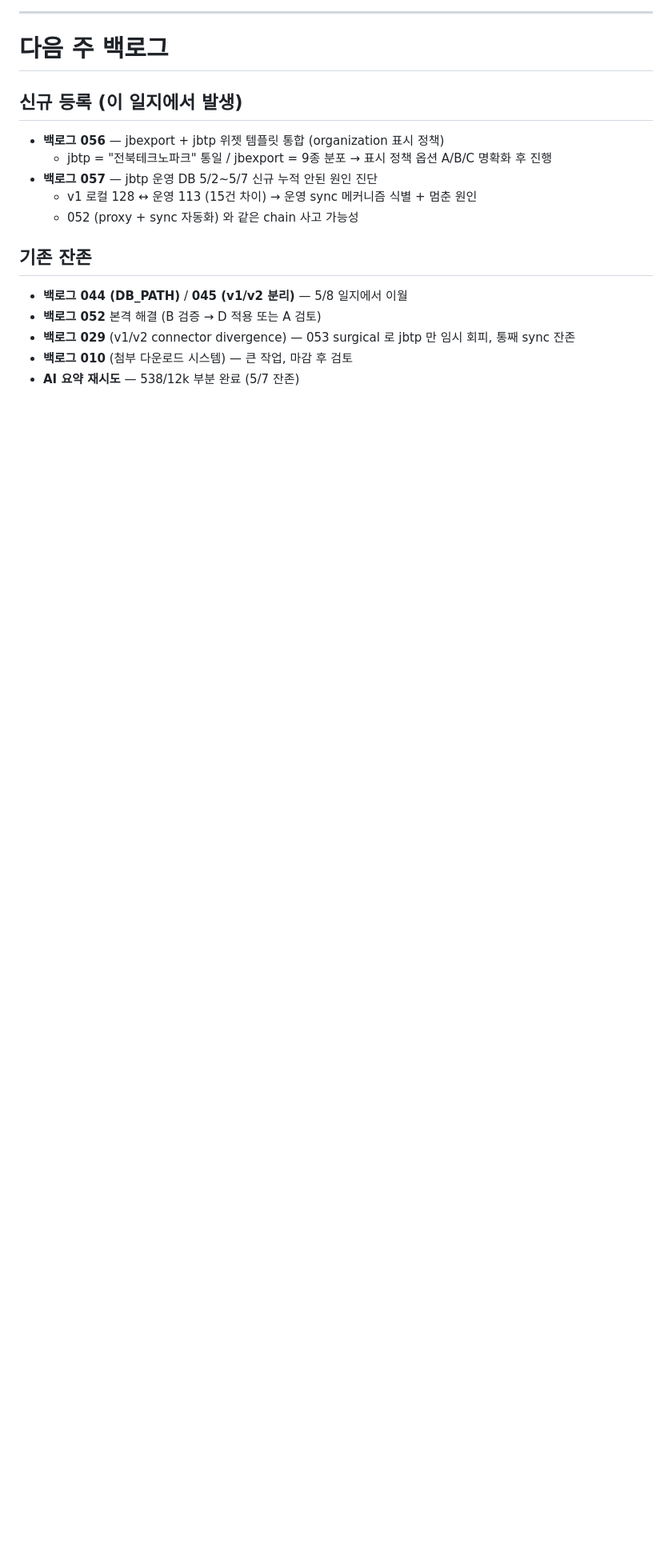
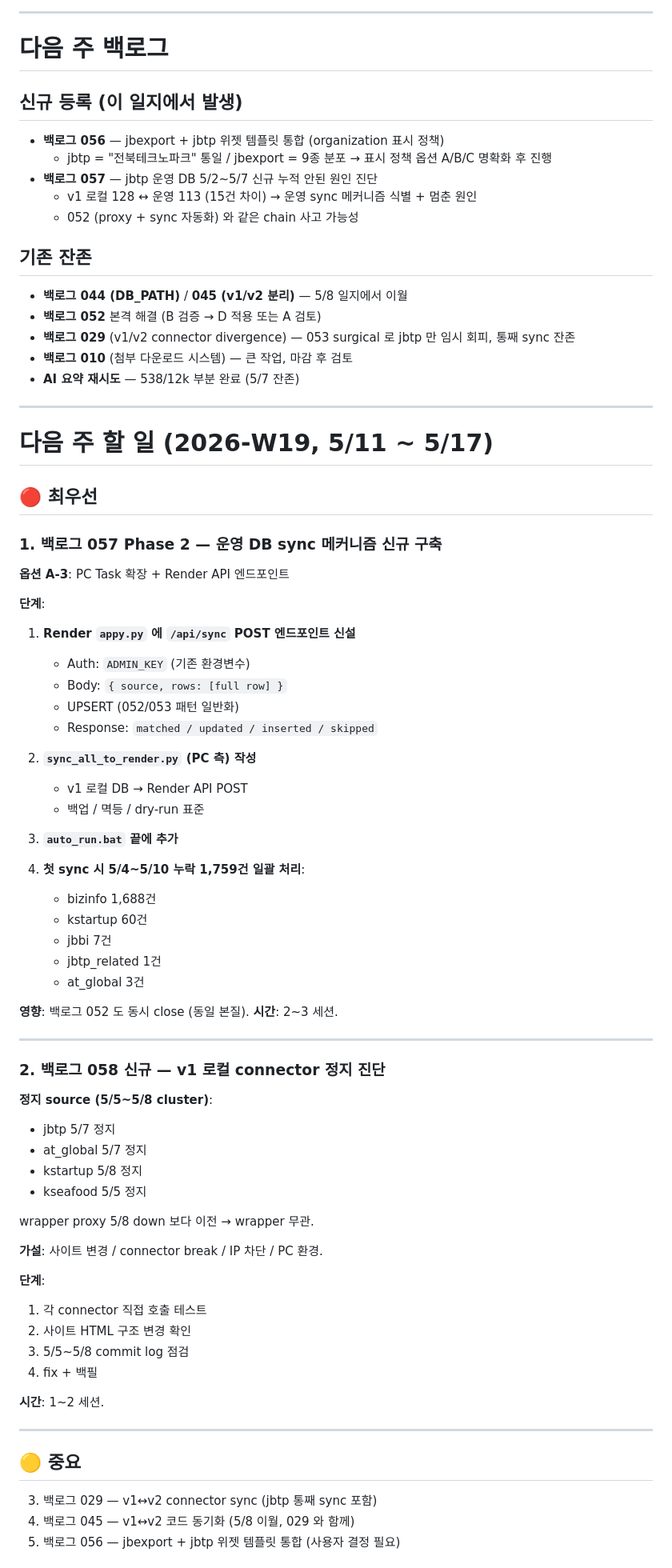
Before and after one commit to hover9710-beep/Job-bizgov-platform, a Markdown page: docs/daily/2026-05-10.md, the part around one of its changes. Shown at 80% size. Drawn GitHub-style; blank space fills up the shorter version.

```diff
--- a/docs/daily/2026-05-10.md
+++ b/docs/daily/2026-05-10.md
@@ -587,3 +587,68 @@ Render Shell 에서 백필 / sync 실행 시 자동 생성되는 백업 (sha256
 - **백로그 029** (v1/v2 connector divergence) — 053 surgical 로 jbtp 만 임시 회피, 통째 sync 잔존
 - **백로그 010** (첨부 다운로드 시스템) — 큰 작업, 마감 후 검토
 - **AI 요약 재시도** — 538/12k 부분 완료 (5/7 잔존)
+
+---
+
+# 다음 주 할 일 (2026-W19, 5/11 ~ 5/17)
+
+## 🔴 최우선
+
+### 1. 백로그 057 Phase 2 — 운영 DB sync 메커니즘 신규 구축
+
+**옵션 A-3**: PC Task 확장 + Render API 엔드포인트
+
+**단계**:
+
+1. **Render `appy.py` 에 `/api/sync` POST 엔드포인트 신설**
+   - Auth: `ADMIN_KEY` (기존 환경변수)
+   - Body: `{ source, rows: [full row] }`
+   - UPSERT (052/053 패턴 일반화)
+   - Response: `matched / updated / inserted / skipped`
+
+2. **`sync_all_to_render.py` (PC 측) 작성**
+   - v1 로컬 DB → Render API POST
+   - 백업 / 멱등 / dry-run 표준
+
+3. **`auto_run.bat` 끝에 추가**
+
+4. **첫 sync 시 5/4~5/10 누락 1,759건 일괄 처리**:
+   - bizinfo 1,688건
+   - kstartup 60건
+   - jbbi 7건
+   - jbtp_related 1건
+   - at_global 3건
+
+**영향**: 백로그 052 도 동시 close (동일 본질).
+**시간**: 2~3 세션.
+
+---
+
+### 2. 백로그 058 신규 — v1 로컬 connector 정지 진단
+
+**정지 source (5/5~5/8 cluster)**:
+- jbtp 5/7 정지
+- at_global 5/7 정지
+- kstartup 5/8 정지
+- kseafood 5/5 정지
+
+wrapper proxy 5/8 down 보다 이전 → wrapper 무관.
+
+**가설**: 사이트 변경 / connector break / IP 차단 / PC 환경.
+
+**단계**:
+1. 각 connector 직접 호출 테스트
+2. 사이트 HTML 구조 변경 확인
+3. 5/5~5/8 commit log 점검
+4. fix + 백필
+
+**시간**: 1~2 세션.
+
+---
+
+## 🟡 중요
+
+3. 백로그 029 — v1↔v2 connector sync (jbtp 통째 sync 포함)
+4. 백로그 045 — v1↔v2 코드 동기화 (5/8 이월, 029 와 함께)
+5. 백로그 056 — jbexport + jbtp 위젯 템플릿 통합 (사용자 결정 필요)
+
```
Also changed, not shown: other parts of docs/daily/2026-05-10.md (+54 -0 lines).
